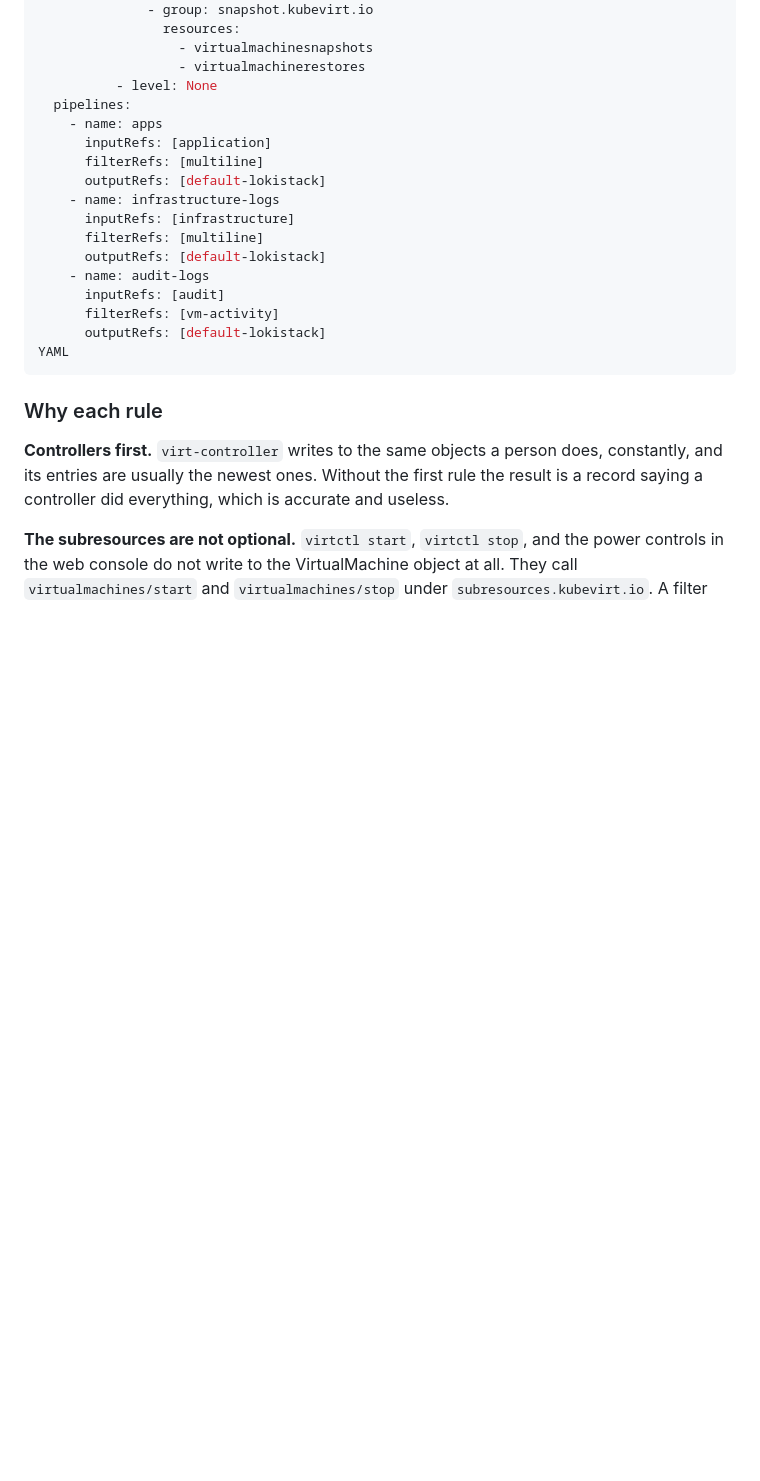
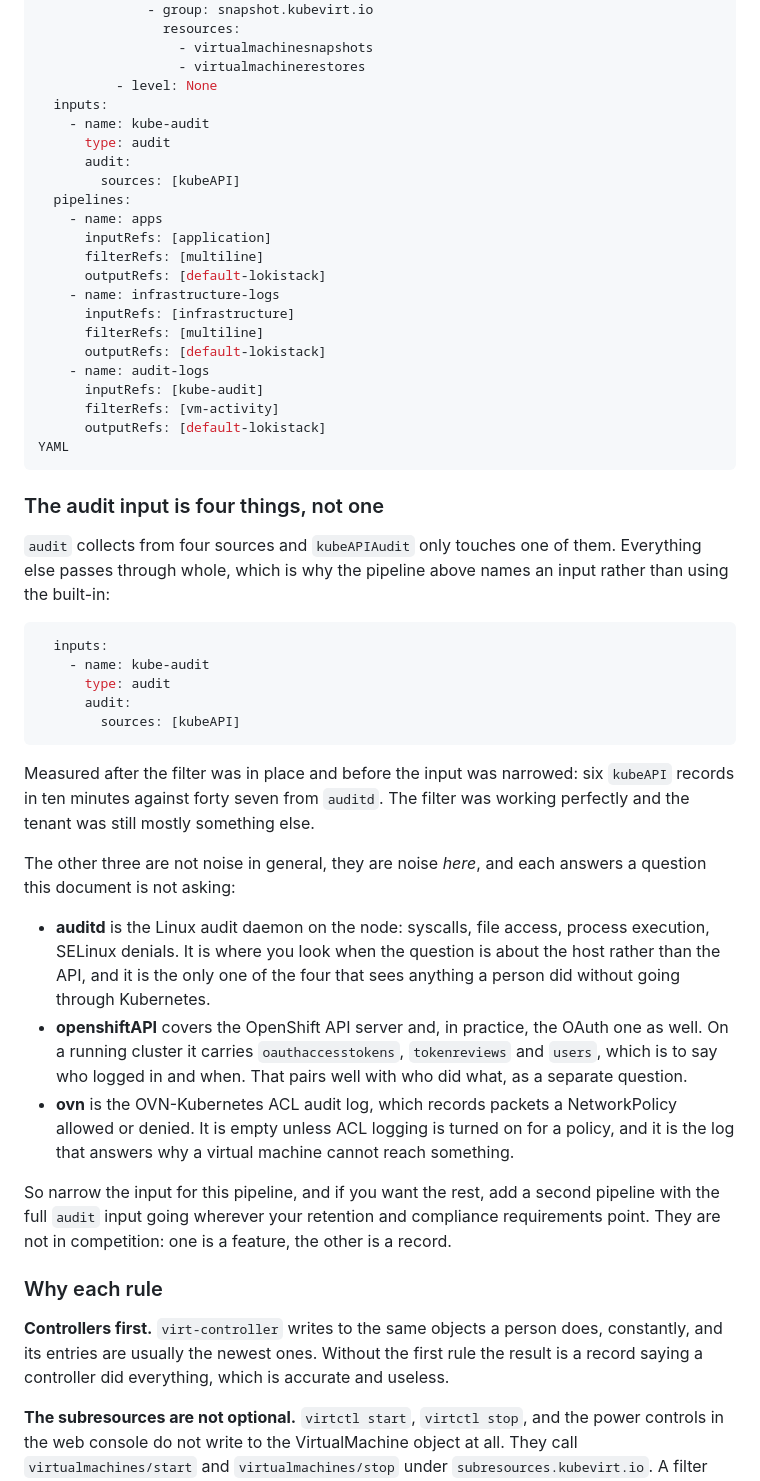
Before and after one commit to linuxelitebr/kubevirt-day-2, a Markdown page: audit-pipeline-setup.md, the part around one of its changes. GitHub-like rendering; blank space fills up the shorter version.

Commit message:
narrow the audit input, and say what the other three sources are for

````diff
--- a/audit-pipeline-setup.md
+++ b/audit-pipeline-setup.md
@@ -334,6 +334,11 @@ spec:
                   - virtualmachinesnapshots
                   - virtualmachinerestores
           - level: None
+  inputs:
+    - name: kube-audit
+      type: audit
+      audit:
+        sources: [kubeAPI]
   pipelines:
     - name: apps
       inputRefs: [application]
@@ -344,11 +349,33 @@ spec:
       filterRefs: [multiline]
       outputRefs: [default-lokistack]
     - name: audit-logs
-      inputRefs: [audit]
+      inputRefs: [kube-audit]
       filterRefs: [vm-activity]
       outputRefs: [default-lokistack]
 YAML
 ```
+
+### The audit input is four things, not one
+
+`audit` collects from four sources and `kubeAPIAudit` only touches one of them. Everything else passes through whole, which is why the pipeline above names an input rather than using the built-in:
+
+```yaml
+  inputs:
+    - name: kube-audit
+      type: audit
+      audit:
+        sources: [kubeAPI]
+```
+
+Measured after the filter was in place and before the input was narrowed: six `kubeAPI` records in ten minutes against forty seven from `auditd`. The filter was working perfectly and the tenant was still mostly something else.
+
+The other three are not noise in general, they are noise *here*, and each answers a question this document is not asking:
+
+- **auditd** is the Linux audit daemon on the node: syscalls, file access, process execution, SELinux denials. It is where you look when the question is about the host rather than the API, and it is the only one of the four that sees anything a person did without going through Kubernetes.
+- **openshiftAPI** covers the OpenShift API server and, in practice, the OAuth one as well. On a running cluster it carries `oauthaccesstokens`, `tokenreviews` and `users`, which is to say who logged in and when. That pairs well with who did what, as a separate question.
+- **ovn** is the OVN-Kubernetes ACL audit log, which records packets a NetworkPolicy allowed or denied. It is empty unless ACL logging is turned on for a policy, and it is the log that answers why a virtual machine cannot reach something.
+
+So narrow the input for this pipeline, and if you want the rest, add a second pipeline with the full `audit` input going wherever your retention and compliance requirements point. They are not in competition: one is a feature, the other is a record.
 
 ### Why each rule
 
````
Also changed, not shown: other parts of audit-pipeline-setup.md (+16 -1 lines).
